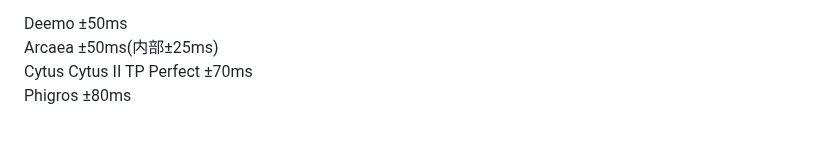
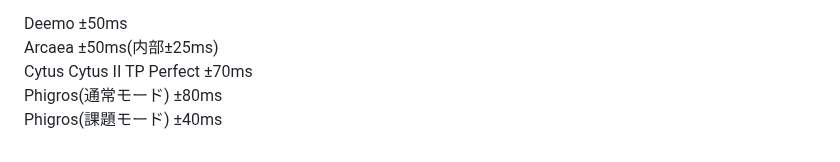
Before and after one commit to ryuya0124/musical_note_calculator, a Markdown page: README.md, the part around the change. Drawn GitHub-style.

Commit message:
README.md の更新

```diff
--- a/README.md
+++ b/README.md
@@ -105,4 +105,5 @@ Google Playは個人開発者に人権がなかった。
 Deemo ±50ms <br>
 Arcaea ±50ms(内部±25ms) <br>
 Cytus Cytus II TP Perfect ±70ms <br>
-Phigros ±80ms <br>
+Phigros(通常モード) ±80ms <br>
+Phigros(課題モード) ±40ms <br>
```
